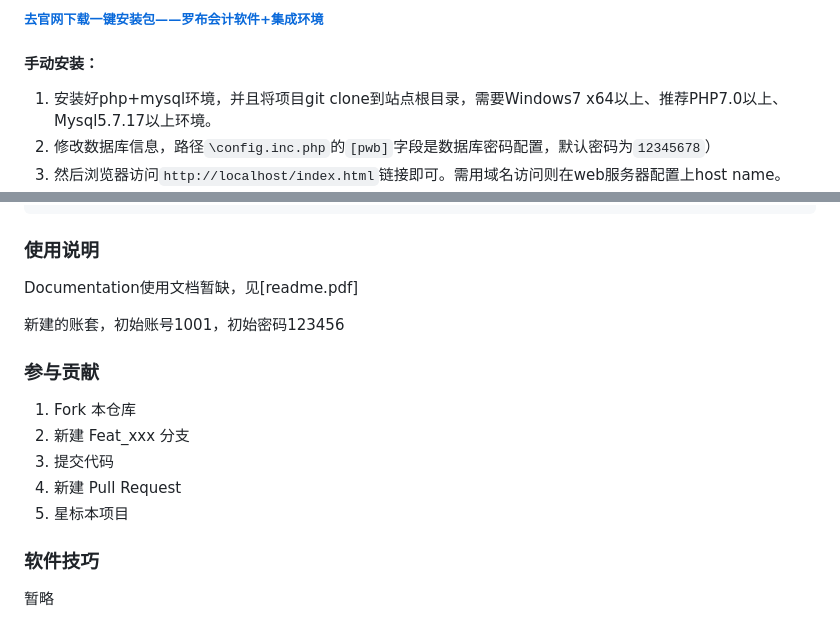
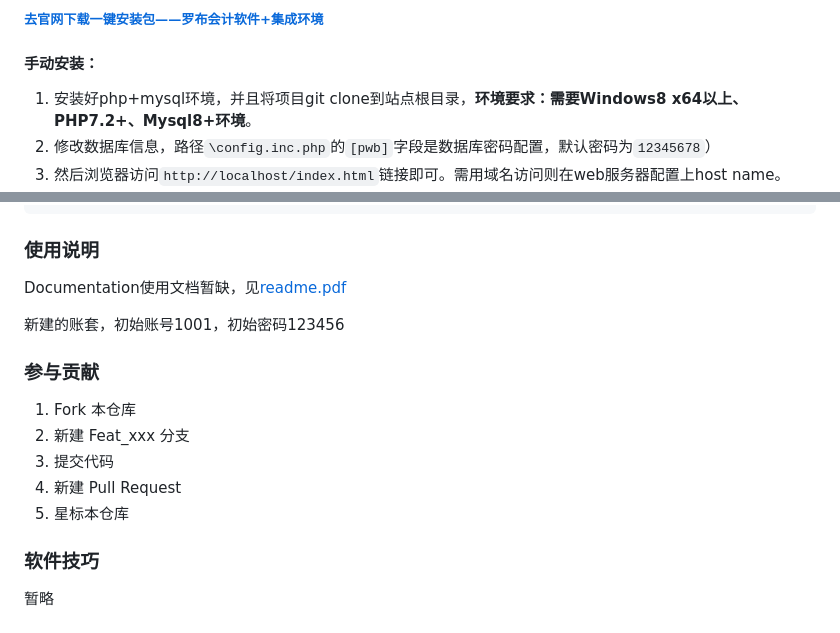
Before and after one commit to huayuprophet/LuoBu-Accounting-Software, a Markdown page: README.md, 2 parts joined by grey strips. Drawn GitHub-style.

```diff
--- a/README.md
+++ b/README.md
@@ -37,7 +37,7 @@
 
 #### 手动安装：
 
-1. 安装好php+mysql环境，并且将项目git clone到站点根目录，需要Windows7 x64以上、推荐PHP7.0以上、Mysql5.7.17以上环境。
+1. 安装好php+mysql环境，并且将项目git clone到站点根目录，**环境要求：需要Windows8 x64以上、PHP7.2+、Mysql8+环境**。
 2. 修改数据库信息，路径`\config.inc.php`的`[pwb]`字段是数据库密码配置，默认密码为`12345678`）
 3. 然后浏览器访问`http://localhost/index.html`链接即可。需用域名访问则在web服务器配置上host name。
 4. 可将phpMyAdmin部署到`\phpMyAdmin`目录,或手动修改`\phpMyAdmin.php`的路径配置，若不需要软件内管理数据库可略过此步。
@@ -57,7 +57,7 @@
 
 ### 使用说明
 
-Documentation使用文档暂缺，见[readme.pdf]
+Documentation使用文档暂缺，见[readme.pdf]()
 
 新建的账套，初始账号1001，初始密码123456
 
@@ -67,7 +67,7 @@ Documentation使用文档暂缺，见[readme.pdf]
 2. 新建 Feat_xxx 分支
 3. 提交代码
 4. 新建 Pull Request
-5. 星标本项目
+5. 星标本仓库
 
 ### 软件技巧
 
```
